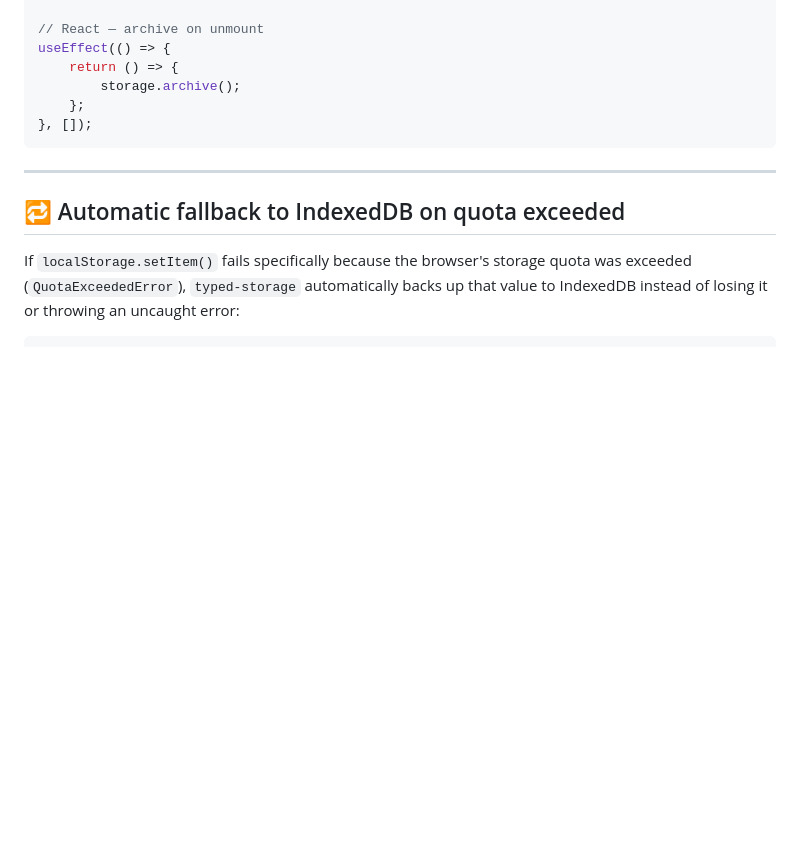
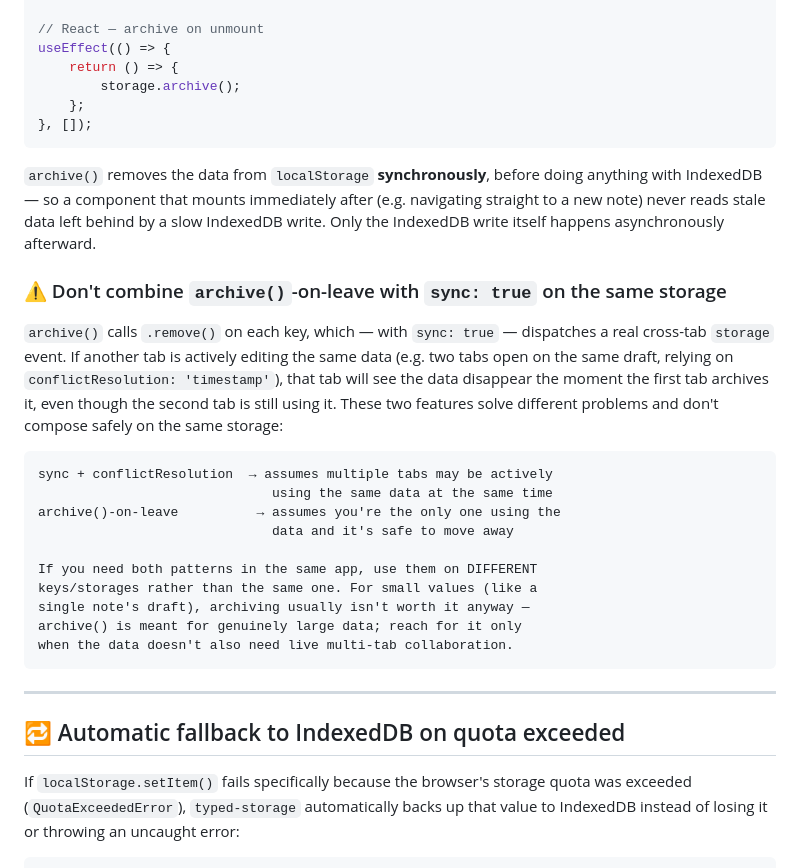
Before and after one commit to JeanHaro/typed-storage, a Markdown page: README.md, the part around the change. GitHub-like rendering; blank space fills up the shorter version.

Commit message:
docs: update README with archive() race condition fix documentation

````diff
--- a/README.md
+++ b/README.md
@@ -704,6 +704,25 @@ useEffect(() => {
 }, []);
 ```
 
+`archive()` removes the data from `localStorage` **synchronously**, before doing anything with IndexedDB — so a component that mounts immediately after (e.g. navigating straight to a new note) never reads stale data left behind by a slow IndexedDB write. Only the IndexedDB write itself happens asynchronously afterward.
+
+### ⚠️ Don't combine `archive()`-on-leave with `sync: true` on the same storage
+
+`archive()` calls `.remove()` on each key, which — with `sync: true` — dispatches a real cross-tab `storage` event. If another tab is actively editing the same data (e.g. two tabs open on the same draft, relying on `conflictResolution: 'timestamp'`), that tab will see the data disappear the moment the first tab archives it, even though the second tab is still using it. These two features solve different problems and don't compose safely on the same storage:
+
+```
+sync + conflictResolution  → assumes multiple tabs may be actively
+                              using the same data at the same time
+archive()-on-leave          → assumes you're the only one using the
+                              data and it's safe to move away
+
+If you need both patterns in the same app, use them on DIFFERENT
+keys/storages rather than the same one. For small values (like a
+single note's draft), archiving usually isn't worth it anyway —
+archive() is meant for genuinely large data; reach for it only
+when the data doesn't also need live multi-tab collaboration.
+```
+
 ---
 
 ## 🔁 Automatic fallback to IndexedDB on quota exceeded
````
